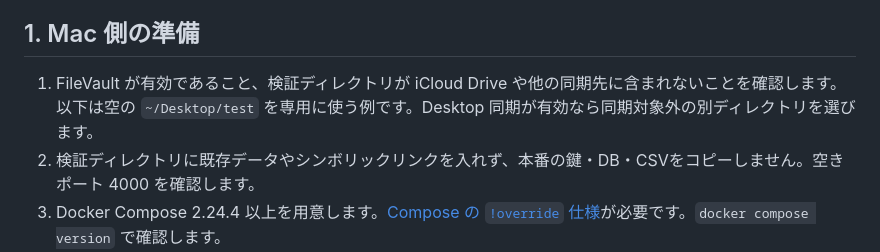
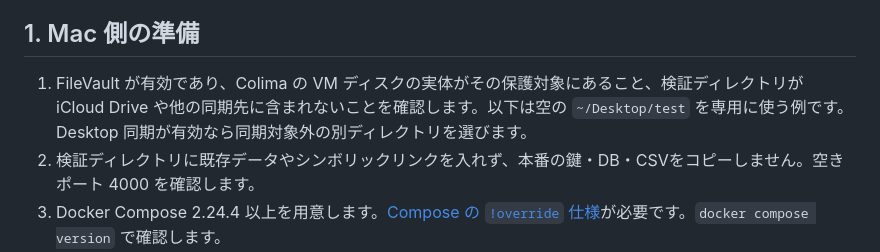
Before and after one commit to ShiningWank0/Omni_Money, a Markdown page: docs/mac-colima-verification.md, the part around the change. Rendered like a GitHub page.

Commit message:
docs: verify Colima VM storage is FileVault protected

```diff
--- a/docs/mac-colima-verification.md
+++ b/docs/mac-colima-verification.md
@@ -4,7 +4,7 @@
 
 ## 1. Mac 側の準備
 
-1. FileVault が有効であること、検証ディレクトリが iCloud Drive や他の同期先に含まれないことを確認します。以下は空の `~/Desktop/test` を専用に使う例です。Desktop 同期が有効なら同期対象外の別ディレクトリを選びます。
+1. FileVault が有効であり、Colima の VM ディスクの実体がその保護対象にあること、検証ディレクトリが iCloud Drive や他の同期先に含まれないことを確認します。以下は空の `~/Desktop/test` を専用に使う例です。Desktop 同期が有効なら同期対象外の別ディレクトリを選びます。
 2. 検証ディレクトリに既存データやシンボリックリンクを入れず、本番の鍵・DB・CSVをコピーしません。空きポート 4000 を確認します。
 3. Docker Compose 2.24.4 以上を用意します。[Compose の `!override` 仕様](https://docs.docker.com/reference/compose-file/merge/#replace-value)が必要です。`docker compose version` で確認します。
 
```
